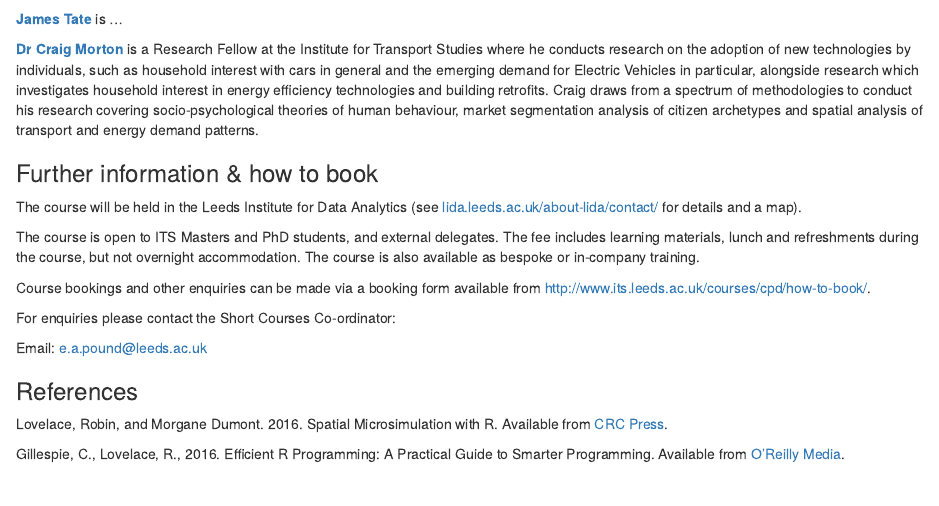
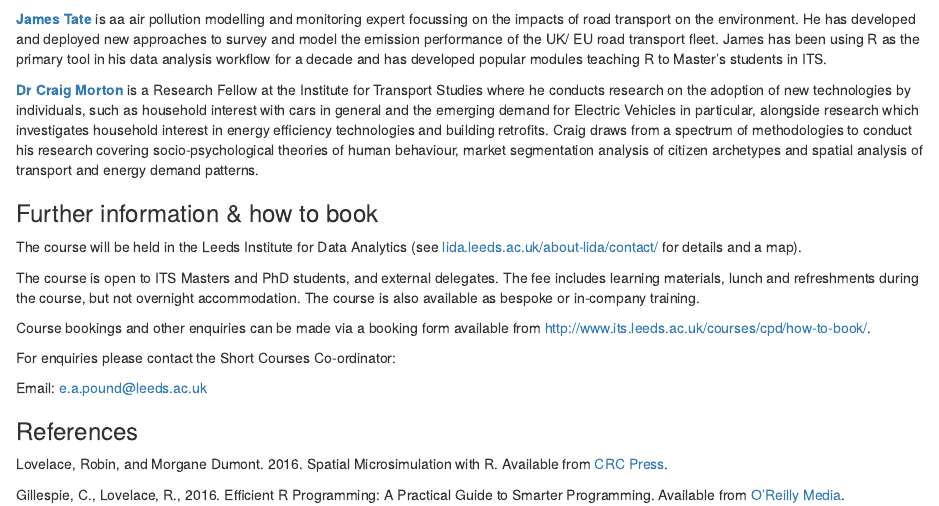
Before and after one commit to ITSLeeds/R4TS, an R Markdown document (courses/GIS4ta-outline.Rmd): the page in a window 1100 px wide, from 2930 px down. Rendered offline with R 4.5, knitr and Pandoc, with nearby package versions; drawn as R Markdown's standard HTML page in place of the format the file asks for.

Commit message:
Add preliminary bio for James

````diff
--- a/courses/GIS4ta-outline.Rmd
+++ b/courses/GIS4ta-outline.Rmd
@@ -156,7 +156,7 @@ application, and the [**stplanr**](https://github.com/ropensci/stplanr) package.
 knitr::include_graphics(path = "https://www.its.leeds.ac.uk/fileadmin/templates/assets/img/people/Robin%20Lovelace%20Sept%202016%20140x180.jpg")
 ```
 
-**[James Tate](http://www.its.leeds.ac.uk/people/j.tate)** is ...
+**[James Tate](http://www.its.leeds.ac.uk/people/j.tate)** is aa air pollution modelling and monitoring expert focussing on the impacts of road transport on the environment. He has developed and deployed new approaches to survey and model the emission performance of the UK/ EU road transport fleet. James has been using R as the primary tool in his data analysis workflow for a decade and has developed popular modules teaching R to Master's students in ITS.
 
 **[Dr Craig Morton](https://www.its.leeds.ac.uk/people/c.morton)** is a Research Fellow at the Institute for Transport Studies where he conducts research on the adoption of new technologies by individuals, such as household interest with cars in general and the emerging demand for Electric Vehicles in particular, alongside research which investigates household interest in energy efficiency technologies and building retrofits. Craig draws from a spectrum of methodologies to conduct his research covering socio-psychological theories of human behaviour, market segmentation analysis of citizen archetypes and spatial analysis of transport and energy demand patterns.
 
````
